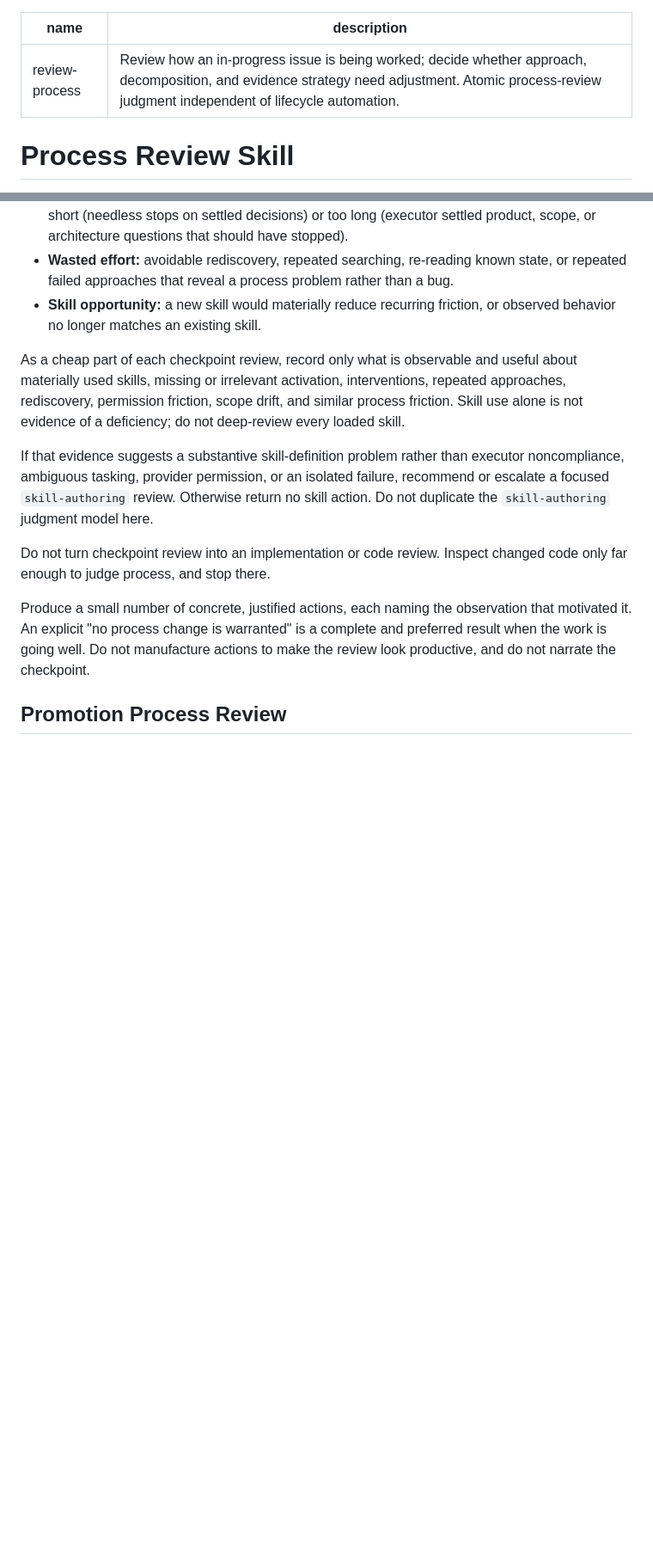
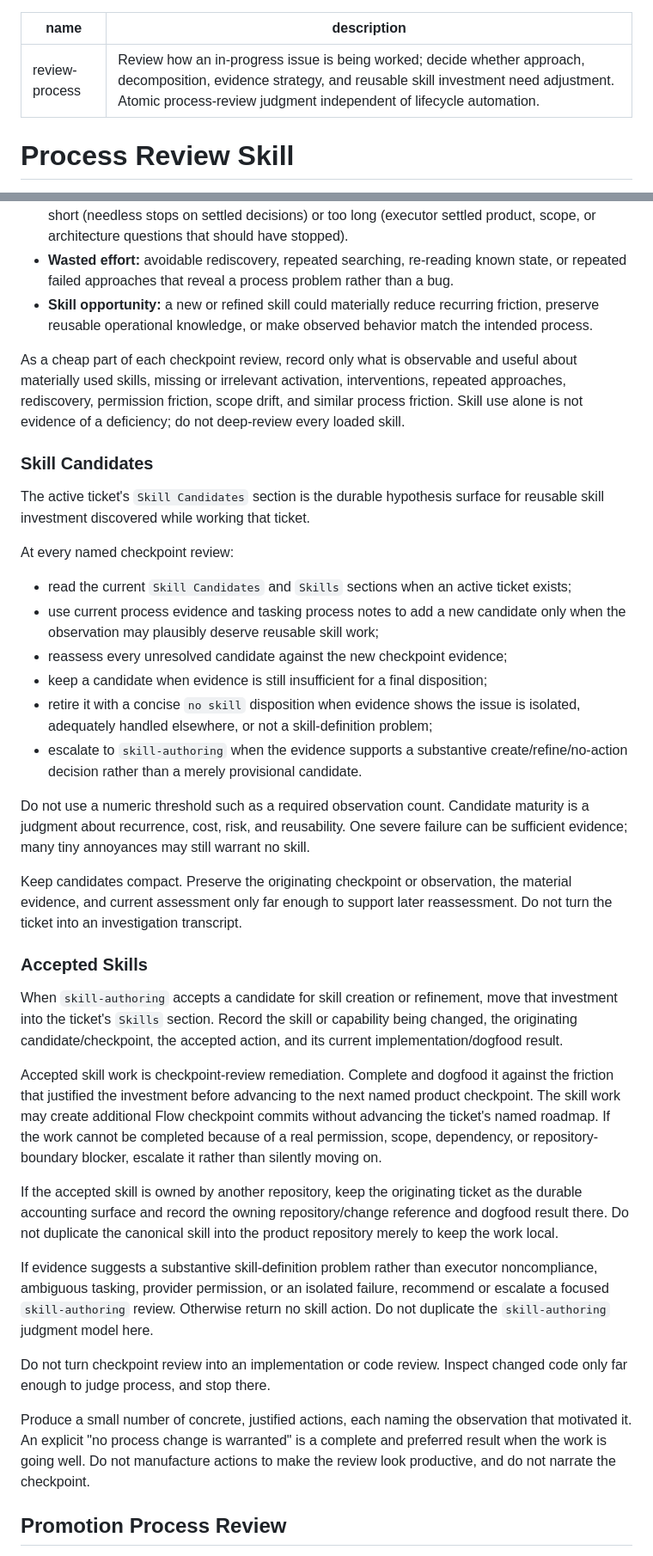
Before and after one commit to jmrozi1/ai-dev, a Markdown page: skills/review-process/SKILL.md, 2 parts joined by grey strips. Shown at 86% size. Drawn GitHub-style; blank space fills up the shorter version.

Commit message:
Refine checkpoint skill candidate lifecycle

```diff
--- a/skills/review-process/SKILL.md
+++ b/skills/review-process/SKILL.md
@@ -1,6 +1,6 @@
 ---
 name: review-process
-description: Review how an in-progress issue is being worked; decide whether approach, decomposition, and evidence strategy need adjustment. Atomic process-review judgment independent of lifecycle automation.
+description: Review how an in-progress issue is being worked; decide whether approach, decomposition, evidence strategy, and reusable skill investment need adjustment. Atomic process-review judgment independent of lifecycle automation.
 ---
 
 # Process Review Skill
@@ -31,8 +31,9 @@ should be worked differently. Look for these failure modes:
 - **Wasted effort:** avoidable rediscovery, repeated searching, re-reading known
   state, or repeated failed approaches that reveal a process problem rather than
   a bug.
-- **Skill opportunity:** a new skill would materially reduce recurring friction,
-  or observed behavior no longer matches an existing skill.
+- **Skill opportunity:** a new or refined skill could materially reduce recurring
+  friction, preserve reusable operational knowledge, or make observed behavior
+  match the intended process.
 
 As a cheap part of each checkpoint review, record only what is observable and
 useful about materially used skills, missing or irrelevant activation,
@@ -40,11 +41,56 @@ interventions, repeated approaches, rediscovery, permission friction, scope
 drift, and similar process friction. Skill use alone is not evidence of a
 deficiency; do not deep-review every loaded skill.
 
-If that evidence suggests a substantive skill-definition problem rather than
-executor noncompliance, ambiguous tasking, provider permission, or an isolated
-failure, recommend or escalate a focused `skill-authoring` review. Otherwise
-return no skill action. Do not duplicate the `skill-authoring` judgment model
-here.
+### Skill Candidates
+
+The active ticket's `Skill Candidates` section is the durable hypothesis surface
+for reusable skill investment discovered while working that ticket.
+
+At every named checkpoint review:
+
+- read the current `Skill Candidates` and `Skills` sections when an active ticket
+  exists;
+- use current process evidence and tasking process notes to add a new candidate
+  only when the observation may plausibly deserve reusable skill work;
+- reassess every unresolved candidate against the new checkpoint evidence;
+- keep a candidate when evidence is still insufficient for a final disposition;
+- retire it with a concise `no skill` disposition when evidence shows the issue
+  is isolated, adequately handled elsewhere, or not a skill-definition problem;
+- escalate to `skill-authoring` when the evidence supports a substantive
+  create/refine/no-action decision rather than a merely provisional candidate.
+
+Do not use a numeric threshold such as a required observation count. Candidate
+maturity is a judgment about recurrence, cost, risk, and reusability. One severe
+failure can be sufficient evidence; many tiny annoyances may still warrant no
+skill.
+
+Keep candidates compact. Preserve the originating checkpoint or observation,
+the material evidence, and current assessment only far enough to support later
+reassessment. Do not turn the ticket into an investigation transcript.
+
+### Accepted Skills
+
+When `skill-authoring` accepts a candidate for skill creation or refinement, move
+that investment into the ticket's `Skills` section. Record the skill or capability
+being changed, the originating candidate/checkpoint, the accepted action, and its
+current implementation/dogfood result.
+
+Accepted skill work is checkpoint-review remediation. Complete and dogfood it
+against the friction that justified the investment before advancing to the next
+named product checkpoint. The skill work may create additional Flow checkpoint
+commits without advancing the ticket's named roadmap. If the work cannot be
+completed because of a real permission, scope, dependency, or repository-boundary
+blocker, escalate it rather than silently moving on.
+
+If the accepted skill is owned by another repository, keep the originating ticket
+as the durable accounting surface and record the owning repository/change
+reference and dogfood result there. Do not duplicate the canonical skill into the
+product repository merely to keep the work local.
+
+If evidence suggests a substantive skill-definition problem rather than executor
+noncompliance, ambiguous tasking, provider permission, or an isolated failure,
+recommend or escalate a focused `skill-authoring` review. Otherwise return no
+skill action. Do not duplicate the `skill-authoring` judgment model here.
 
 Do not turn checkpoint review into an implementation or code review. Inspect
 changed code only far enough to judge process, and stop there.
```
Also changed, not shown: other parts of skills/review-process/SKILL.md (+32 -5 lines).
